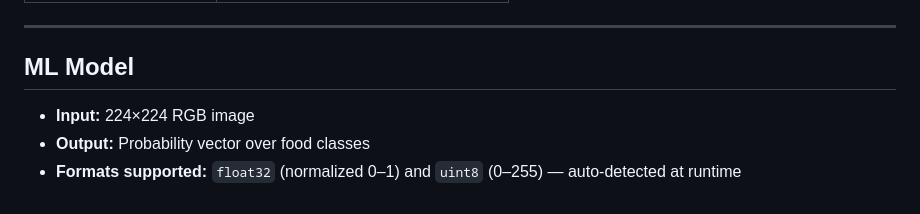
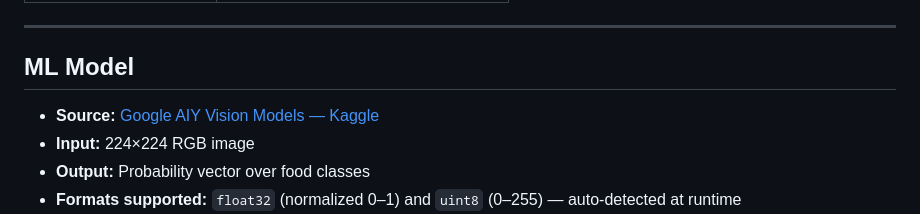
Before and after one commit to LOT-1024/food_classification_pokedex_like, a Markdown page: README.md, the part around the change. GitHub-like rendering.

Commit message:
fix: model source url

```diff
--- a/README.md
+++ b/README.md
@@ -126,6 +126,7 @@ assets/
 
 ## ML Model
 
+- **Source:** [Google AIY Vision Models — Kaggle](https://www.kaggle.com/models/google/aiy/tfLite)
 - **Input:** 224×224 RGB image
 - **Output:** Probability vector over food classes
 - **Formats supported:** `float32` (normalized 0–1) and `uint8` (0–255) — auto-detected at runtime
```
